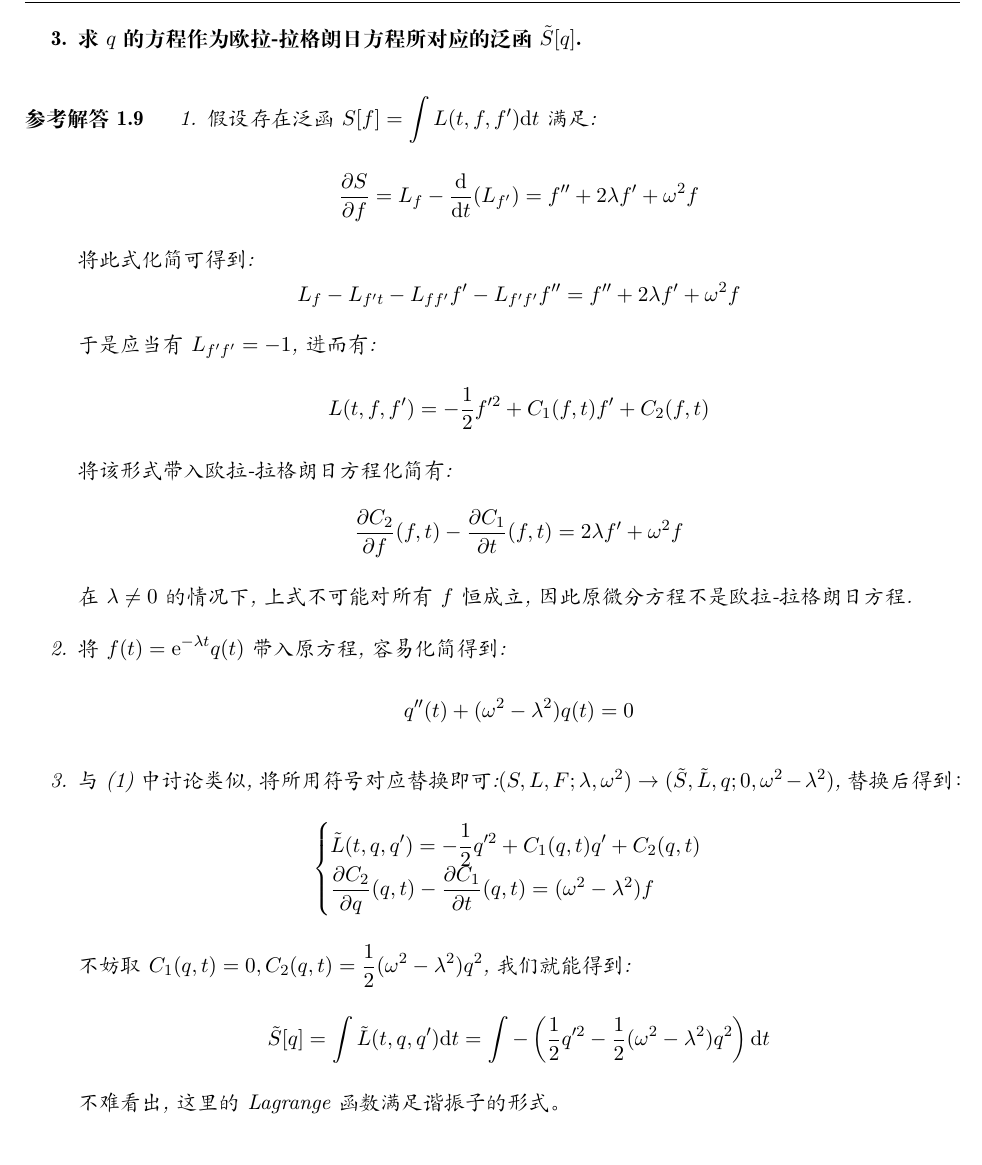
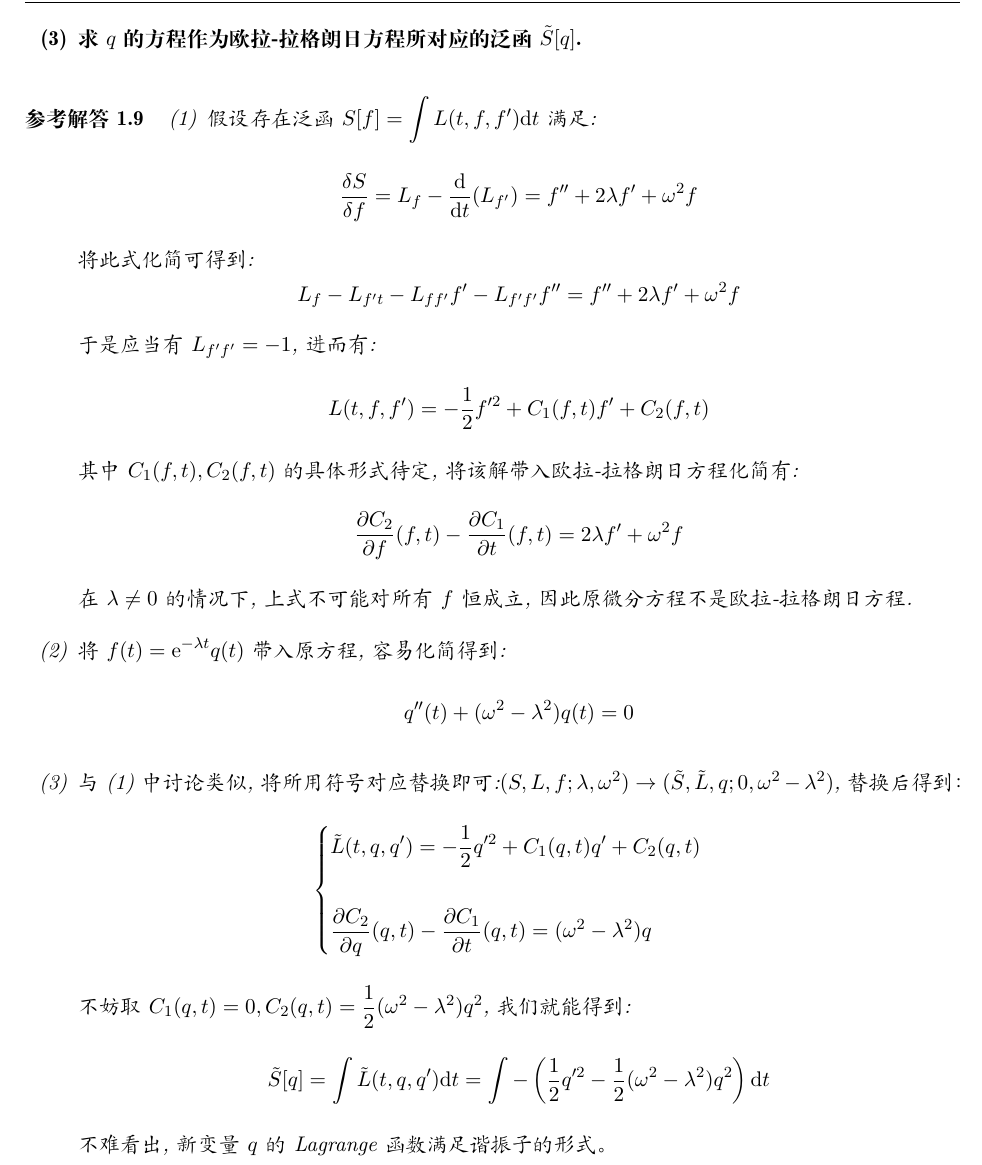
Before and after one commit to Phiyu/GaoXian, a LaTeX thesis (tex/main.tex, which reads tex/content/Ch1.tex): part of page 8 of 40, cut so that both start at the same text. Compiled offline with XeLaTeX.

Commit message:
typos fixed

```diff
--- a/tex/content/Ch1.tex
+++ b/tex/content/Ch1.tex
@@ -185,17 +185,17 @@
 \end{solution}
 
 \problem{并不是所有的微分方程都是欧拉-拉格朗日方程.
-    \begin{enumerate}
+    \begin{enumerate}[label=(\arabic*)]
         \item 证明\( f''(t)+2\lambda f'(t)+\omega^2f(t) = 0 \)（\( \lambda,\omega \)是常数）在\( \lambda \neq 0 \)时不是欧拉-拉格朗日方程;
         \item 引入新变量\( q = \me^{\lambda t}f \), 求\(q\)所满足的方程;
         \item 求\(q\)的方程作为欧拉-拉格朗日方程所对应的泛函\( \tilde{S}[q] \).
     \end{enumerate}
 }
 \begin{solution}
-    \begin{enumerate}
+    \begin{enumerate}[label=(\arabic*)]
         \item 假设存在泛函\(S[f]=\int L(t,f,f') \dd t\)满足:
         \[
-        \frac{\pp S}{\pp f}=L_f-\frac{\dd}{\dd t}(L_{f'})=f''+2\lambda f'+\omega^2 f
+        \frac{\delta S}{\delta f}=L_f-\frac{\dd}{\dd t}(L_{f'})=f''+2\lambda f'+\omega^2 f
         \]
         将此式化简可得到:
         \[
@@ -205,7 +205,7 @@
         \[
         L(t,f,f')=-\frac12f'^2+C_1(f,t)f'+C_2(f,t)
         \]
-        将该形式带入欧拉-拉格朗日方程化简有:
+        其中\(C_1(f,t),C_2(f,t)\)的具体形式待定,将该解带入欧拉-拉格朗日方程化简有:
         \[
         \frac{\pp C_2}{\pp f}(f,t)-\frac{\pp C_1}{\pp t}(f,t)=2\lambda f'+\omega^2f
         \]
@@ -213,11 +213,12 @@
         \item 将\(f(t)=\me ^{-\lambda t}q(t)\)带入原方程,容易化简得到:\[
         q''(t)+(\omega^2 - \lambda^2)q(t)=0
         \]
-        \item 与(1)中讨论类似,将所用符号对应替换即可:\((S,L,F;\lambda,\omega^2)\rightarrow(\tilde{S},\tilde{L},q;0,\omega^2-\lambda^2)\),替换后得到：
+        \item 与(1)中讨论类似,将所用符号对应替换即可:\((S,L,f;\lambda,\omega^2)\rightarrow(\tilde{S},\tilde{L},q;0,\omega^2-\lambda^2)\),替换后得到：
         \[
         \begin{cases}
             \tilde{L}(t,q,q')=-\frac12q'^2+C_1(q,t)q'+C_2(q,t)\\
-            \frac{\pp C_2}{\pp q}(q,t)-\frac{\pp C_1}{\pp t}(q,t)=(\omega^2-\lambda^2)f
+            \\
+            \frac{\pp C_2}{\pp q}(q,t)-\frac{\pp C_1}{\pp t}(q,t)=(\omega^2-\lambda^2)q
         \end{cases}
         \]
         不妨取\(C_1(q,t)=0,C_2(q,t)=\frac12(\omega^2-\lambda^2)q^2\),我们就能得到:
@@ -226,6 +227,6 @@
             \frac12q'^2-\frac12(\omega^2-\lambda^2)q^2
         \right)\dd t
         \]
-        不难看出,这里的Lagrange函数满足谐振子的形式。
+        不难看出,新变量\(q\)的Lagrange函数满足谐振子的形式。
     \end{enumerate}
 \end{solution}
```
Also changed, not shown: tex/content/Ch1.tex (2 more changed lines).
